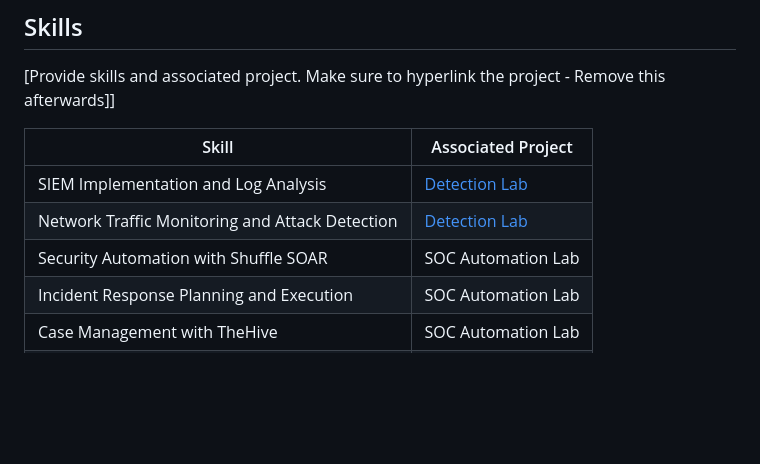
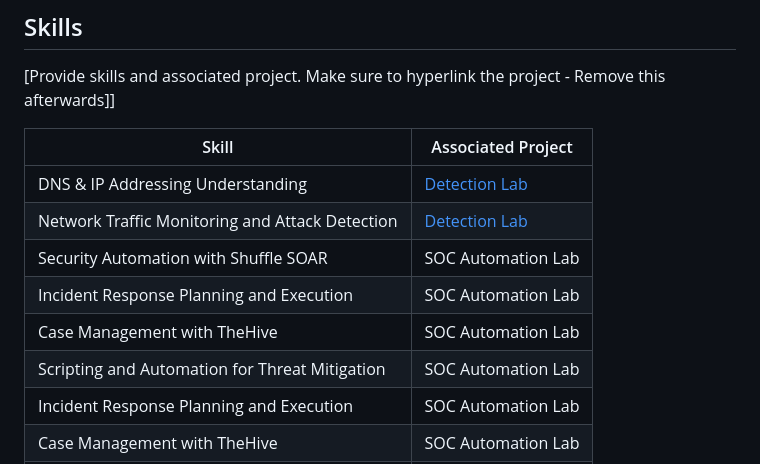
Before and after one commit to twist-code/twist-code, a Markdown page: README.md, the part around the change. Rendered like a GitHub page; blank space fills up the shorter version.

```diff
--- a/README.md
+++ b/README.md
@@ -28,9 +28,12 @@ As a dedicated and detail-oriented cybersecurity professional with a strong foun
 
 | Skill                                         | Associated Project         |
 |-----------------------------------------------|----------------------------|
-| SIEM Implementation and Log Analysis          | <a href="https://google.com">Detection Lab</a>|
+| DNS & IP Addressing Understanding      | <a href="https://google.com">Detection Lab</a>|
 | Network Traffic Monitoring and Attack Detection | <a href="https://google.com">Detection Lab</a>|
 | Security Automation with Shuffle SOAR         | SOC Automation Lab|
+| Incident Response Planning and Execution      | SOC Automation Lab|
+| Case Management with TheHive                  | SOC Automation Lab|
+| Scripting and Automation for Threat Mitigation | SOC Automation Lab|
 | Incident Response Planning and Execution      | SOC Automation Lab|
 | Case Management with TheHive                  | SOC Automation Lab|
 | Scripting and Automation for Threat Mitigation | SOC Automation Lab|
```
